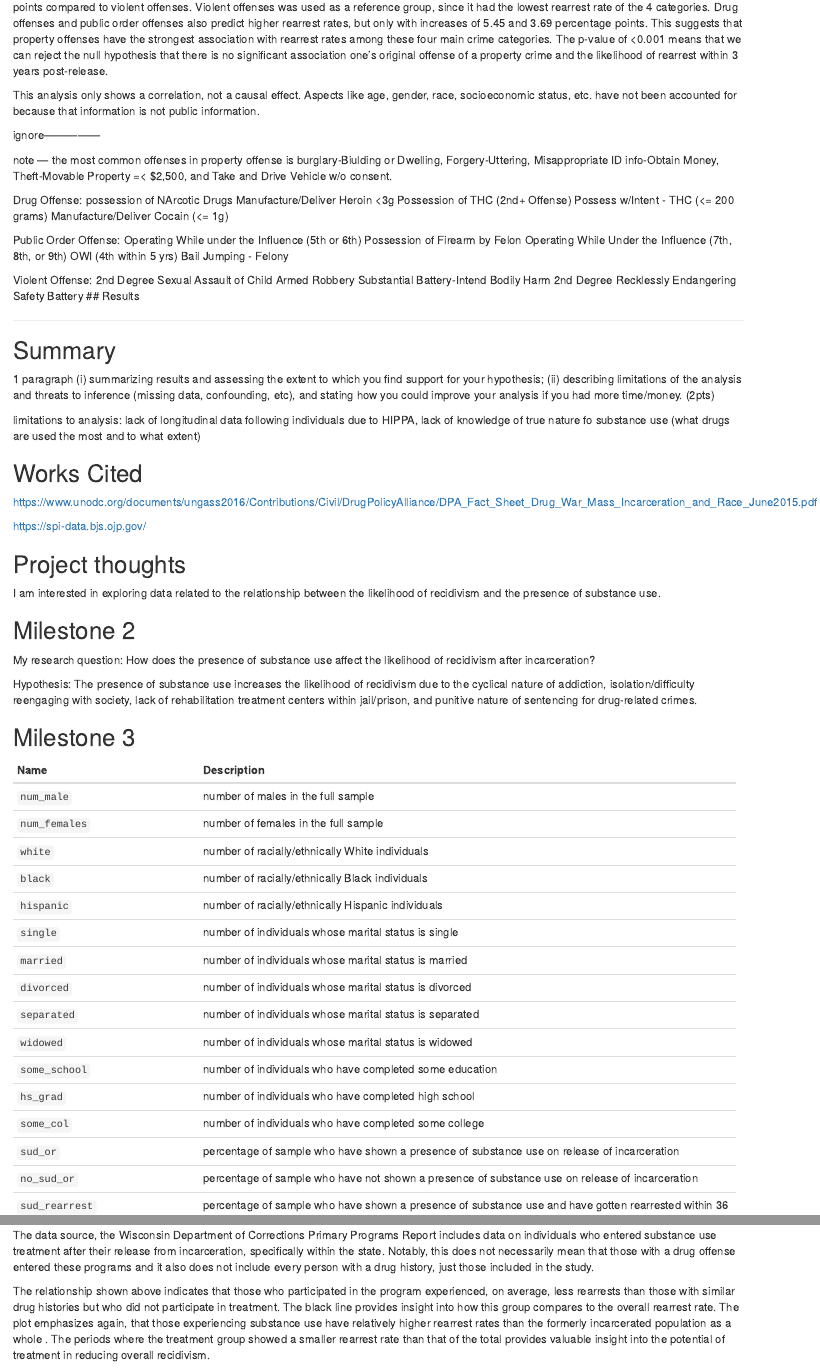
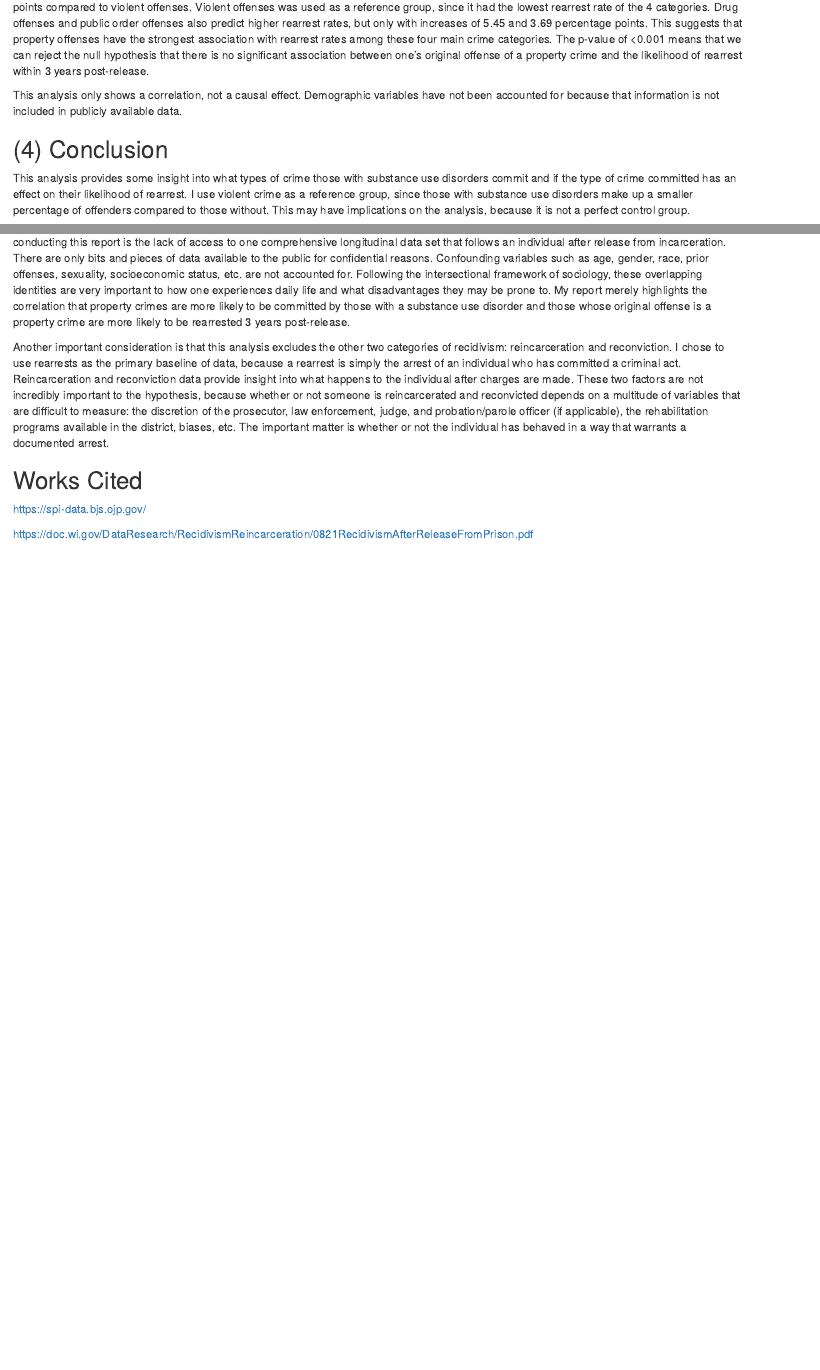
Before and after one commit to anniexyu7/ps270-FINALPROJECT, an R Markdown document (index.Rmd): the page in a window 1100 px wide, from 6220 px down before the commit and from 6290 px down after it, so that both start at the same text, and a second part further down, joined at a grey line. Rendered offline with R 4.5, knitr and Pandoc, with nearby package versions; drawn as R Markdown's standard HTML page in place of the format the file asks for; some code elsewhere in the file could not run offline.

Commit message:
final changes

````diff
--- a/index.Rmd
+++ b/index.Rmd
@@ -224,105 +229,20 @@ modelsummary::modelsummary(lm_rearrest, statistic = c("s.e. = {std.error}",
                            gof_map = c("nobs", "r.squared","adj.r.squared"))
 ```
 
-The regression table shows that when $\alpha$ = 0.05, property offenses significantly predict higher rearrest rates, with an increase of 12.31 percentage points compared to violent offenses. Violent offenses was used as a reference group, since it had the lowest rearrest rate of the 4 categories. Drug offenses and public order offenses also predict higher rearrest rates, but only with increases of 5.45 and 3.69 percentage points. This suggests that property offenses have the strongest association with rearrest rates among these four main crime categories. The p-value of <0.001 means that we can reject the null hypothesis that there is no significant association one's original offense of a property crime and the likelihood of rearrest within 3 years post-release.
+The regression table shows that when $\alpha$ = 0.05, property offenses significantly predict higher rearrest rates, with an increase of 12.31 percentage points compared to violent offenses. Violent offenses was used as a reference group, since it had the lowest rearrest rate of the 4 categories. Drug offenses and public order offenses also predict higher rearrest rates, but only with increases of 5.45 and 3.69 percentage points. This suggests that property offenses have the strongest association with rearrest rates among these four main crime categories. The p-value of <0.001 means that we can reject the null hypothesis that there is no significant association between one's original offense of a property crime and the likelihood of rearrest within 3 years post-release.
 
-This analysis only shows a correlation, not a causal effect. Aspects like age, gender, race, socioeconomic status, etc. have not been accounted for because that information is not public information.
+This analysis only shows a correlation, not a causal effect. Demographic variables have not been accounted for because that information is not included in publicly available data.
 
-ignore---------------
+## (4) Conclusion
 
-note --- the most common offenses in property offense is burglary-Biulding or Dwelling, Forgery-Uttering, Misappropriate ID info-Obtain Money, Theft-Movable Property =< $2,500, and Take and Drive Vehicle w/o consent.
+This analysis provides some insight into what types of crime those with substance use disorders commit and if the type of crime committed has an effect on their likelihood of rearrest. I use violent crime as a reference group, since those with substance use disorders make up a smaller percentage of offenders compared to those without. This may have implications on the analysis, because it is not a perfect control group.
 
-Drug Offense:
-possession of NArcotic Drugs
-Manufacture/Deliver Heroin <3g
-Possession of THC (2nd+ Offense)
-Possess w/Intent - THC (<= 200 grams)
-Manufacture/Deliver Cocain (<= 1g)
+I recognize that this analysis is very far from providing a causal explanation on the relationship between substance use and recidivism, but I believe it provides a unique perspective on the character of those within the criminal justice system who struggle with substance use. Although the regression points to the conclusion that those whose original offense was a property crime may have a higher likelihood of rearrest than those with different offenses, it doesn't include substance use in the calculation. Rather, it is assumed the majority of people in the sample who commit property crimes are people with a SUD. Therefore, the hypothesis isn't directly answered due to such limitations in the data. The largest obstacle in conducting this report is the lack of access to one comprehensive longitudinal data set that follows an individual after release from incarceration. There are only bits and pieces of data available to the public for confidential reasons. Confounding variables such as age, gender, race, prior offenses, sexuality, socioeconomic status, etc. are not accounted for. Following the intersectional framework of sociology, these overlapping identities are very important to how one experiences daily life and what disadvantages they may be prone to. My report merely highlights the correlation that property crimes are more likely to be committed by those with a substance use disorder and those whose original offense is a property crime are more likely to be rearrested 3 years post-release.
 
-Public Order Offense:
-Operating While under the Influence (5th or 6th)
-Possession of Firearm by Felon
-Operating While Under the Influence (7th, 8th, or 9th)
-OWI (4th within 5 yrs)
-Bail Jumping - Felony
-
-Violent Offense:
-2nd Degree Sexual Assault of Child
-Armed Robbery
-Substantial Battery-Intend Bodily Harm
-2nd Degree Recklessly Endangering Safety
-Battery
-## Results
-
----------
-
-## Summary
-
- 1 paragraph (i) summarizing results and assessing the extent to which you find support for your hypothesis; (ii) describing limitations of the analysis and threats to inference (missing data, confounding, etc), and stating how you could improve your analysis if you had more time/money. (2pts)
-
-
-
-
-limitations to analysis: lack of longitudinal data following individuals due to HIPPA, lack of knowledge of true nature fo substance use (what drugs are used the most and to what extent)
-
-
+Another important consideration is that this analysis excludes the other two categories of recidivism: reincarceration and reconviction. I chose to use rearrests as the primary baseline of data, because a rearrest is simply the arrest of an individual who has committed a criminal act. Reincarceration and reconviction data provide insight into what happens to the individual after charges are made. These two factors are not incredibly important to the hypothesis, because whether or not someone is reincarcerated and reconvicted depends on a multitude of variables that are difficult to measure: the discretion of the prosecutor, law enforcement, judge, and probation/parole officer (if applicable), the rehabilitation programs available in the district, biases, etc. The important matter is whether or not the individual has behaved in a way that warrants a documented arrest.
 
 
 ## Works Cited
 
-https://www.unodc.org/documents/ungass2016/Contributions/Civil/DrugPolicyAlliance/DPA_Fact_Sheet_Drug_War_Mass_Incarceration_and_Race_June2015.pdf
-
 https://spi-data.bjs.ojp.gov/
 
-
-
-
-
-## Project thoughts
-
-I am interested in exploring data related to the relationship between the likelihood of recidivism and the presence of substance use.
-
-## Milestone 2
-
-My research question: How does the presence of substance use affect the likelihood of recidivism after incarceration?
-
-Hypothesis: The presence of substance use increases the likelihood of recidivism due to the cyclical nature of addiction, isolation/difficulty reengaging with society, lack of rehabilitation treatment centers within jail/prison, and punitive nature of sentencing for drug-related crimes.
-
-
-
-## Milestone 3
-
--------------------- -----------------------------------------------------------
- Name                 Description
- -------------------- ----------------------------------------------------------
- `num_male`           number of males in the full sample
-
- `num_females`        number of females in the full sample
-
- `white`              number of racially/ethnically White individuals
-
- `black`              number of racially/ethnically Black individuals
-
- `hispanic`           number of racially/ethnically Hispanic individuals
-
- `single`             number of individuals whose marital status is single
-
- `married `           number of individuals whose marital status is married
-
- `divorced`           number of individuals whose marital status is divorced
-
- `separated`          number of individuals whose marital status is separated
-
- `widowed`            number of individuals whose marital status is widowed
-
- `some_school`        number of individuals who have completed some education
-
- `hs_grad`            number of individuals who have completed high school
-
- `some_col`           number of individuals who have completed some college
-
- `sud_or`             percentage of sample who have shown a presence of substance use on release of incarceration
-
- `no_sud_or`          percentage of sample who have not shown a presence of substance use on release of incarceration
-
- `sud_rearrest`       percentage of sample who have shown a presence of substance use and have gotten rearrested within 36 months of release
@@ -405,3 +249 @@ widataplot
-The data source, the Wisconsin Department of Corrections Primary Programs Report includes data on individuals who entered substance use treatment after their release from incarceration, specifically within the state. Notably, this does not necessarily mean that those with a drug offense entered these programs and it also does not include every person with a drug history, just those included in the study.
-
-The relationship shown above indicates that those who participated in the program experienced, on average, less rearrests than those with similar drug histories but who did not participate in treatment. The black line provides insight into how this group compares to the overall rearrest rate. The plot emphasizes again, that those experiencing substance use have relatively higher rearrest rates than the formerly incarcerated population as a whole . The periods where the treatment group showed a smaller rearrest rate than that of the total provides valuable insight into the potential of treatment in reducing overall recidivism.
+https://doc.wi.gov/DataResearch/RecidivismReincarceration/0821RecidivismAfterReleaseFromPrison.pdf
````
Also changed, not shown: index.html, index.Rmd (101 more changed lines), 2 other files.
